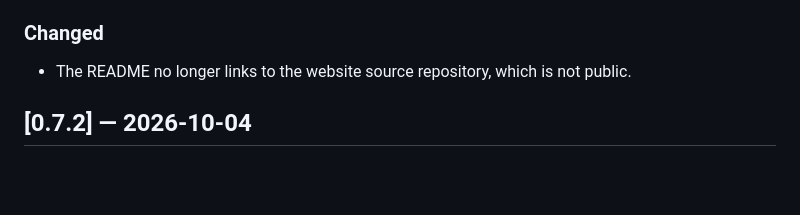
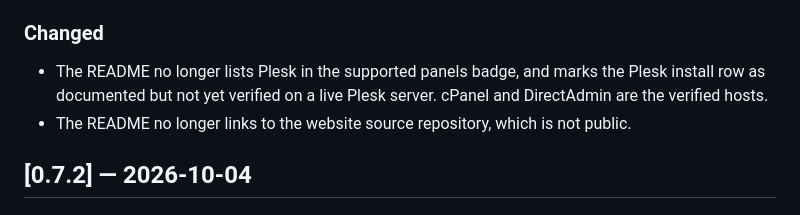
Before and after one commit to Solutionmax/pharos, a Markdown page: CHANGELOG.md, the part around the change. Rendered like a GitHub page; blank space fills up the shorter version.

```diff
--- a/CHANGELOG.md
+++ b/CHANGELOG.md
@@ -15,6 +15,7 @@ versions follow [SemVer](https://semver.org/). The signed manifest at
 - Updated `laravel/framework` to 12.69.3 (XSS in the debug page, CVE-2026-102279) and `league/commonmark` to 2.10.3 (a bypass of the disallowed raw HTML filter and a quadratic time denial of service in the table extension). `composer audit` reports no advisories again.
 
 ### Changed
+- The README no longer lists Plesk in the supported panels badge, and marks the Plesk install row as documented but not yet verified on a live Plesk server. cPanel and DirectAdmin are the verified hosts.
 - The README no longer links to the website source repository, which is not public.
 
 ## [0.7.2] — 2026-10-04
```
Also changed, not shown: README.md (+4 -2 lines).
